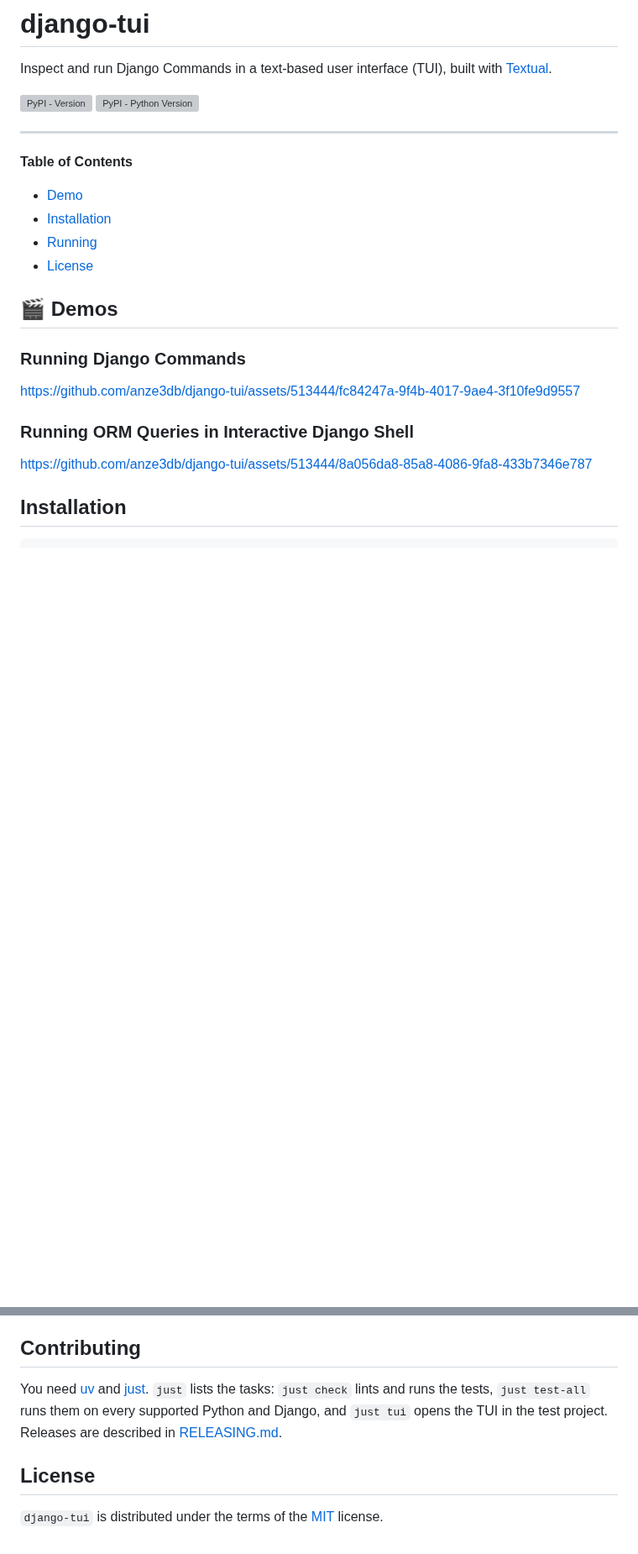
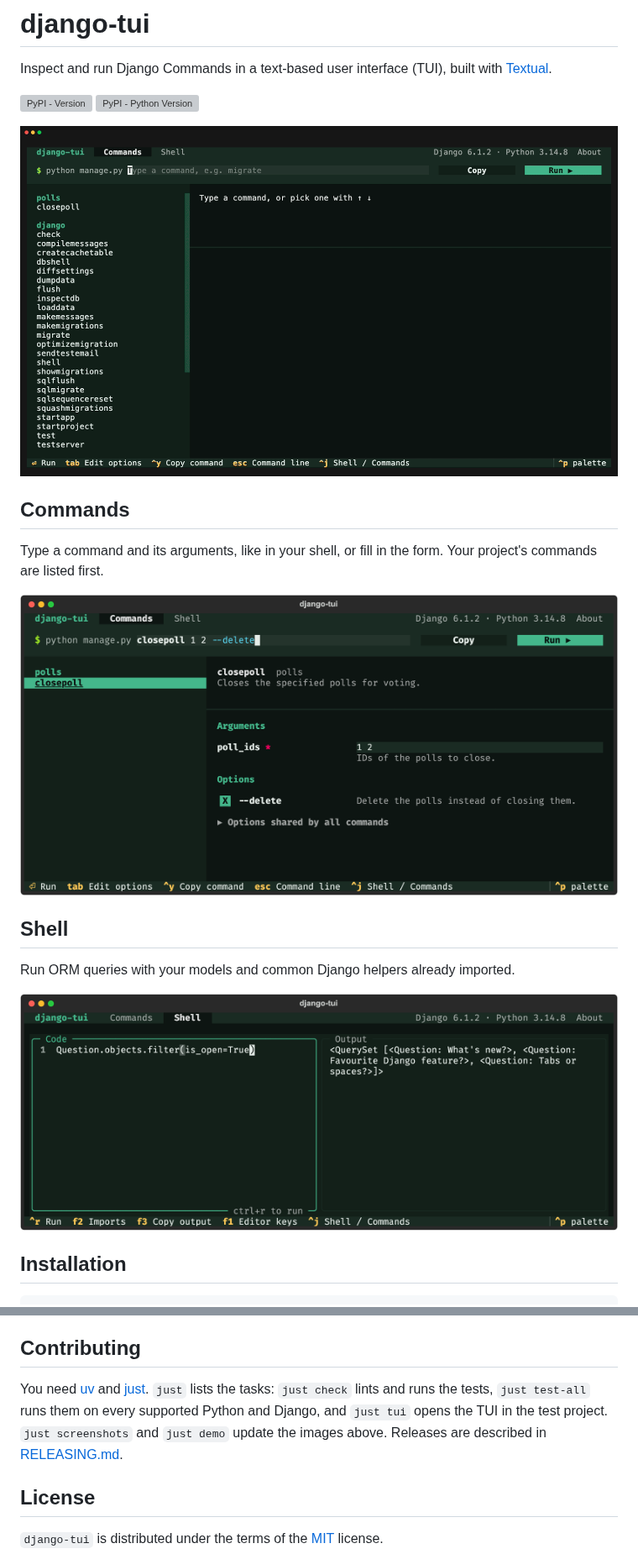
Before and after one commit to anze3db/django-tui, a Markdown page: README.md, 2 parts joined by grey strips. Shown at 84% size. GitHub-like rendering; pictures changed too: docs/images/commands.png (added), docs/images/demo.gif (added), docs/images/shell.png (added); blank space fills up the shorter version; grey boxes are pictures that could not be loaded.

```diff
--- a/README.md
+++ b/README.md
@@ -8,24 +5,19 @@ Inspect and run Django Commands in a text-based user interface (TUI), built with
 [![PyPI - Version](https://img.shields.io/pypi/v/django-tui.svg)](https://pypi.org/project/django-tui)
 [![PyPI - Python Version](https://img.shields.io/pypi/pyversions/django-tui.svg)](https://pypi.org/project/django-tui)
 
------
+![A demo of django-tui: filtering commands, filling in a command's options and running it, then querying models in the shell](https://raw.githubusercontent.com/anze3db/django-tui/main/docs/images/demo.gif)
 
-**Table of Contents**
+## Commands
 
-- [Demo](#demo)
-- [Installation](#installation)
-- [Running](#running)
-- [License](#license)
+Type a command and its arguments, like in your shell, or fill in the form. Your project's commands are listed first.
 
-## 🎬 Demos
+![The command screen with the closepoll command and its options](https://raw.githubusercontent.com/anze3db/django-tui/main/docs/images/commands.png)
 
-### Running Django Commands
+## Shell
 
-https://github.com/anze3db/django-tui/assets/513444/fc84247a-9f4b-4017-9ae4-3f10fe9d9557
+Run ORM queries with your models and common Django helpers already imported.
 
-### Running ORM Queries in Interactive Django Shell
-
-https://github.com/anze3db/django-tui/assets/513444/8a056da8-85a8-4086-9fa8-433b7346e787
+![The shell with a query and its result](https://raw.githubusercontent.com/anze3db/django-tui/main/docs/images/shell.png)
 
 ## Installation
 
@@ -69,7 +61,7 @@ Open the interactive shell directly with `python manage.py tui --shell`. Press `
 
 ## Contributing
 
-You need [uv](https://docs.astral.sh/uv/) and [just](https://just.systems/). `just` lists the tasks: `just check` lints and runs the tests, `just test-all` runs them on every supported Python and Django, and `just tui` opens the TUI in the test project. Releases are described in [RELEASING.md](RELEASING.md).
+You need [uv](https://docs.astral.sh/uv/) and [just](https://just.systems/). `just` lists the tasks: `just check` lints and runs the tests, `just test-all` runs them on every supported Python and Django, and `just tui` opens the TUI in the test project. `just screenshots` and `just demo` update the images above. Releases are described in [RELEASING.md](https://github.com/anze3db/django-tui/blob/main/RELEASING.md).
 
 ## License
 
```
Also changed, not shown: other parts of README.md (+0 -3 lines), 13 other files.
